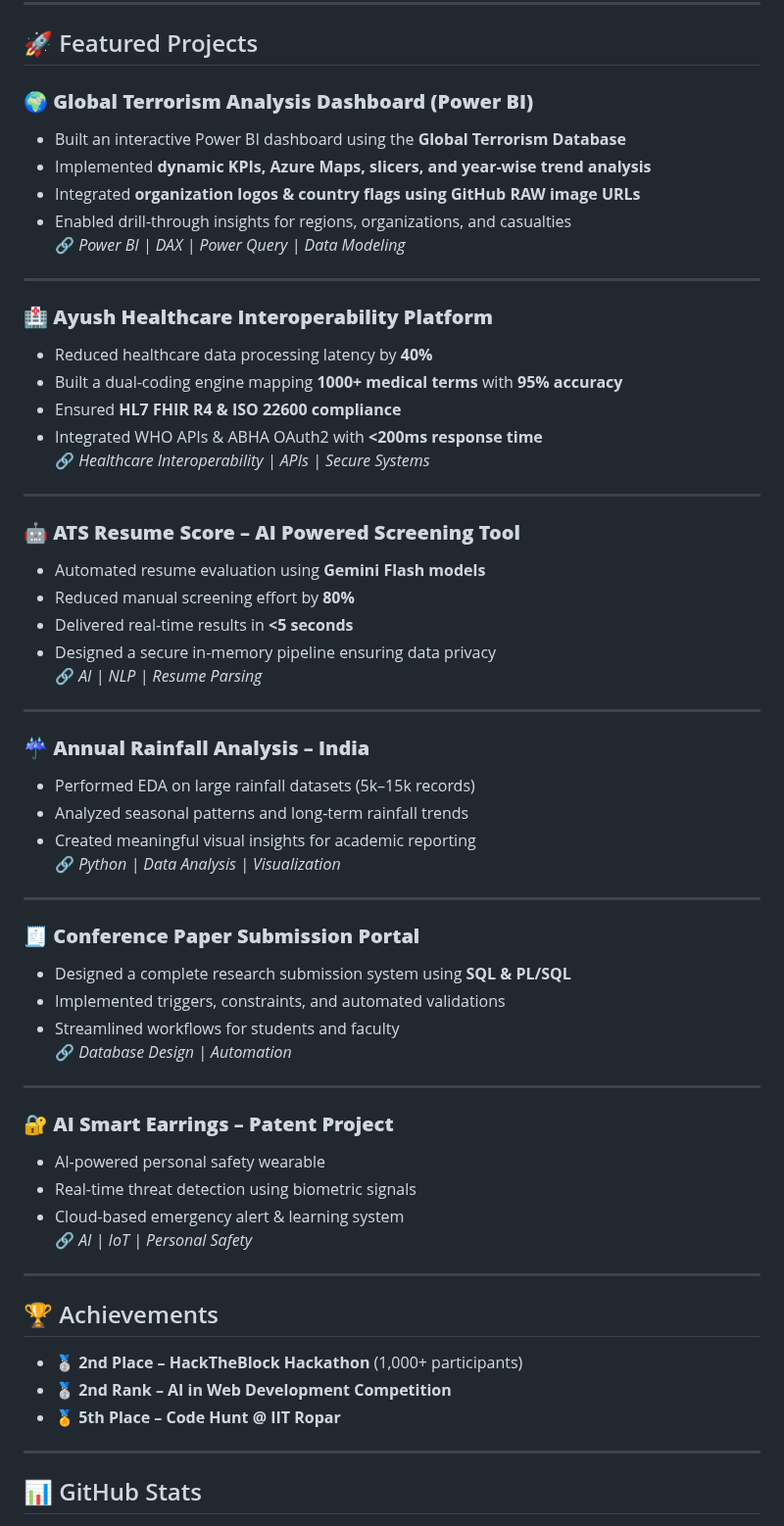
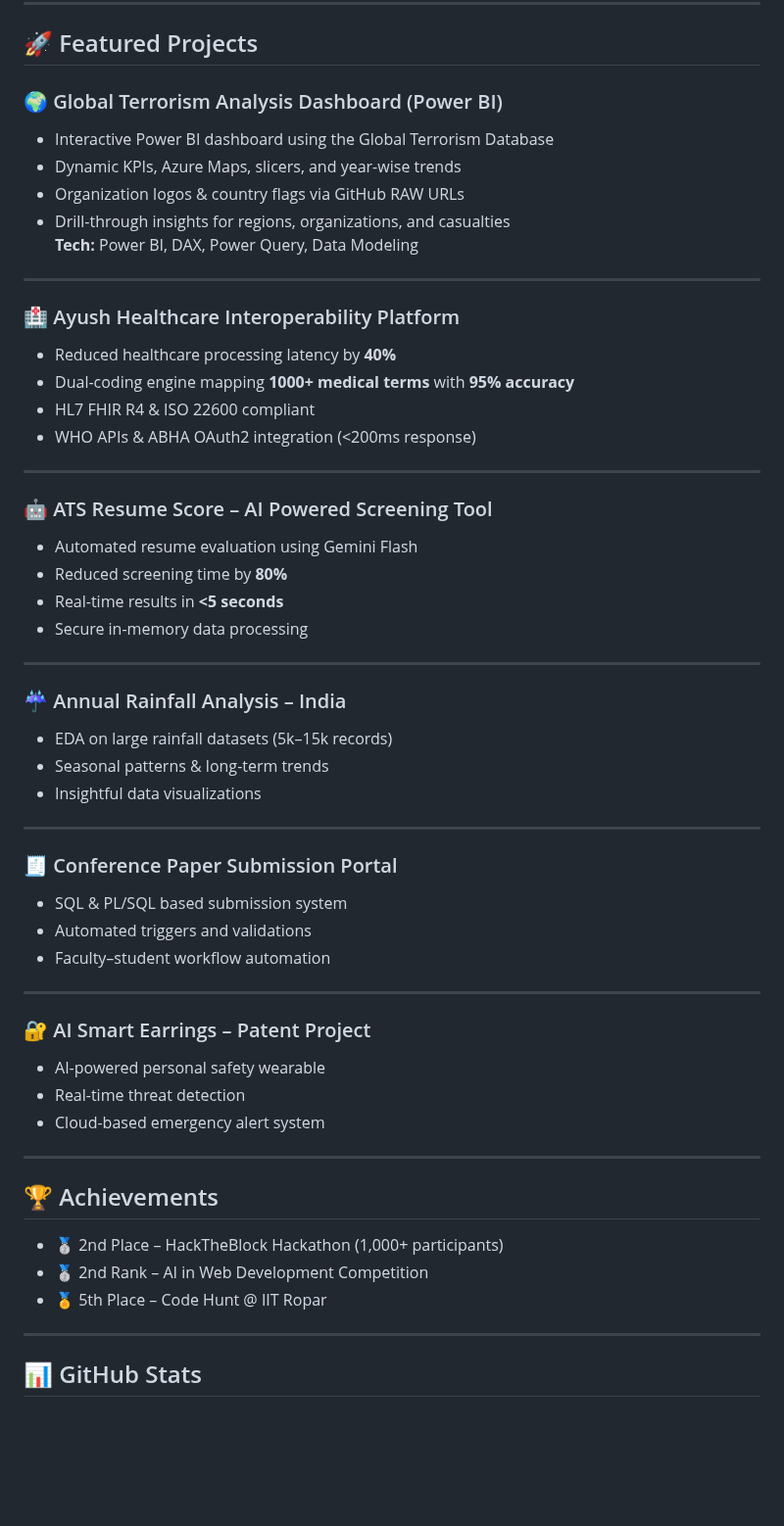
Before and after one commit to ajaygangwar945/ajaygangwar945, a Markdown page: README.md, the part around one of its changes. Shown at 98% size. Drawn GitHub-style; blank space fills up the shorter version.

```diff
--- a/README.md
+++ b/README.md
@@ -49,61 +49,56 @@ From environmental intelligence tools to AI-based personal safety devices, I lov
 
 ## 🚀 Featured Projects
 
-### 🌍 **Global Terrorism Analysis Dashboard (Power BI)**
-- Built an interactive Power BI dashboard using the **Global Terrorism Database**
-- Implemented **dynamic KPIs, Azure Maps, slicers, and year-wise trend analysis**
-- Integrated **organization logos & country flags using GitHub RAW image URLs**
-- Enabled drill-through insights for regions, organizations, and casualties
-🔗 *Power BI | DAX | Power Query | Data Modeling*
+### 🌍 Global Terrorism Analysis Dashboard (Power BI)
+- Interactive Power BI dashboard using the Global Terrorism Database
+- Dynamic KPIs, Azure Maps, slicers, and year-wise trends
+- Organization logos & country flags via GitHub RAW URLs
+- Drill-through insights for regions, organizations, and casualties
+**Tech:** Power BI, DAX, Power Query, Data Modeling
 
 ---
 
-### 🏥 **Ayush Healthcare Interoperability Platform**
-- Reduced healthcare data processing latency by **40%**
-- Built a dual-coding engine mapping **1000+ medical terms** with **95% accuracy**
-- Ensured **HL7 FHIR R4 & ISO 22600 compliance**
-- Integrated WHO APIs & ABHA OAuth2 with **<200ms response time**
-🔗 *Healthcare Interoperability | APIs | Secure Systems*
+### 🏥 Ayush Healthcare Interoperability Platform
+- Reduced healthcare processing latency by **40%**
+- Dual-coding engine mapping **1000+ medical terms** with **95% accuracy**
+- HL7 FHIR R4 & ISO 22600 compliant
+- WHO APIs & ABHA OAuth2 integration (<200ms response)
 
 ---
 
-### 🤖 **ATS Resume Score – AI Powered Screening Tool**
-- Automated resume evaluation using **Gemini Flash models**
-- Reduced manual screening effort by **80%**
-- Delivered real-time results in **<5 seconds**
-- Designed a secure in-memory pipeline ensuring data privacy
-🔗 *AI | NLP | Resume Parsing*
+### 🤖 ATS Resume Score – AI Powered Screening Tool
+- Automated resume evaluation using Gemini Flash
+- Reduced screening time by **80%**
+- Real-time results in **<5 seconds**
+- Secure in-memory data processing
 
 ---
 
-### ☔ **Annual Rainfall Analysis – India**
-- Performed EDA on large rainfall datasets (5k–15k records)
-- Analyzed seasonal patterns and long-term rainfall trends
-- Created meaningful visual insights for academic reporting
-🔗 *Python | Data Analysis | Visualization*
+### ☔ Annual Rainfall Analysis – India
+- EDA on large rainfall datasets (5k–15k records)
+- Seasonal patterns & long-term trends
+- Insightful data visualizations
 
 ---
 
-### 🧾 **Conference Paper Submission Portal**
-- Designed a complete research submission system using **SQL & PL/SQL**
-- Implemented triggers, constraints, and automated validations
-- Streamlined workflows for students and faculty
-🔗 *Database Design | Automation*
+### 🧾 Conference Paper Submission Portal
+- SQL & PL/SQL based submission system
+- Automated triggers and validations
+- Faculty–student workflow automation
 
 ---
 
-### 🔐 **AI Smart Earrings – Patent Project**
+### 🔐 AI Smart Earrings – Patent Project
 - AI-powered personal safety wearable
-- Real-time threat detection using biometric signals
-- Cloud-based emergency alert & learning system
-🔗 *AI | IoT | Personal Safety*
+- Real-time threat detection
+- Cloud-based emergency alert system
 
 ---
 
 ## 🏆 Achievements
-- 🥈 **2nd Place – HackTheBlock Hackathon** (1,000+ participants)
-- 🥈 **2nd Rank – AI in Web Development Competition**
-- 🏅 **5th Place – Code Hunt @ IIT Ropar**
+- 🥈 2nd Place – HackTheBlock Hackathon (1,000+ participants)
+- 🥈 2nd Rank – AI in Web Development Competition
+- 🏅 5th Place – Code Hunt @ IIT Ropar
 
 ---
 
```
Also changed, not shown: other parts of README.md (+1 -23 lines).
